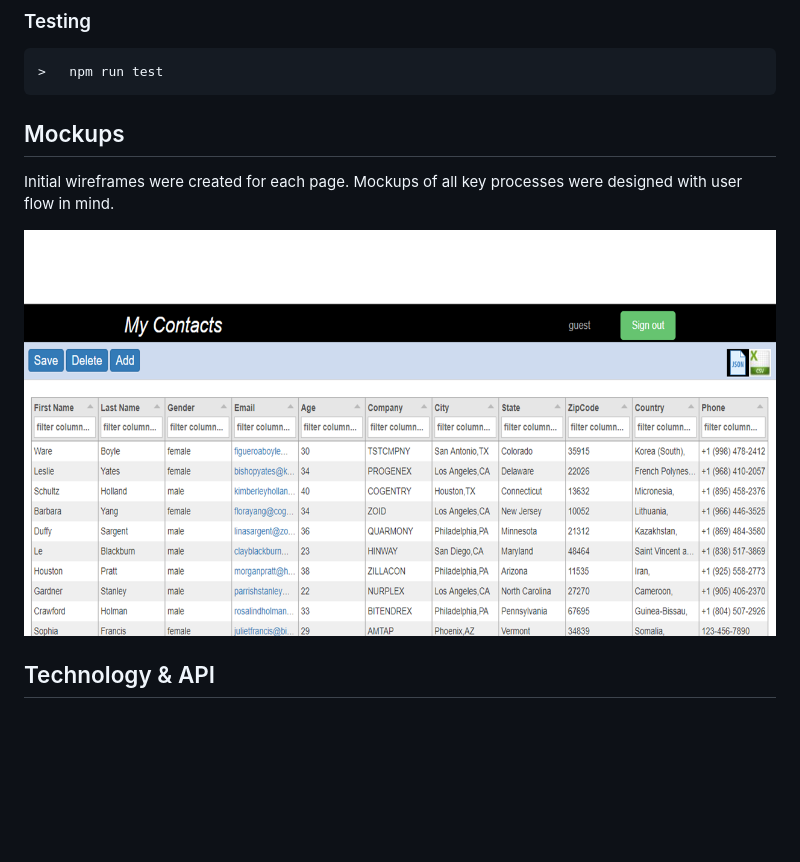
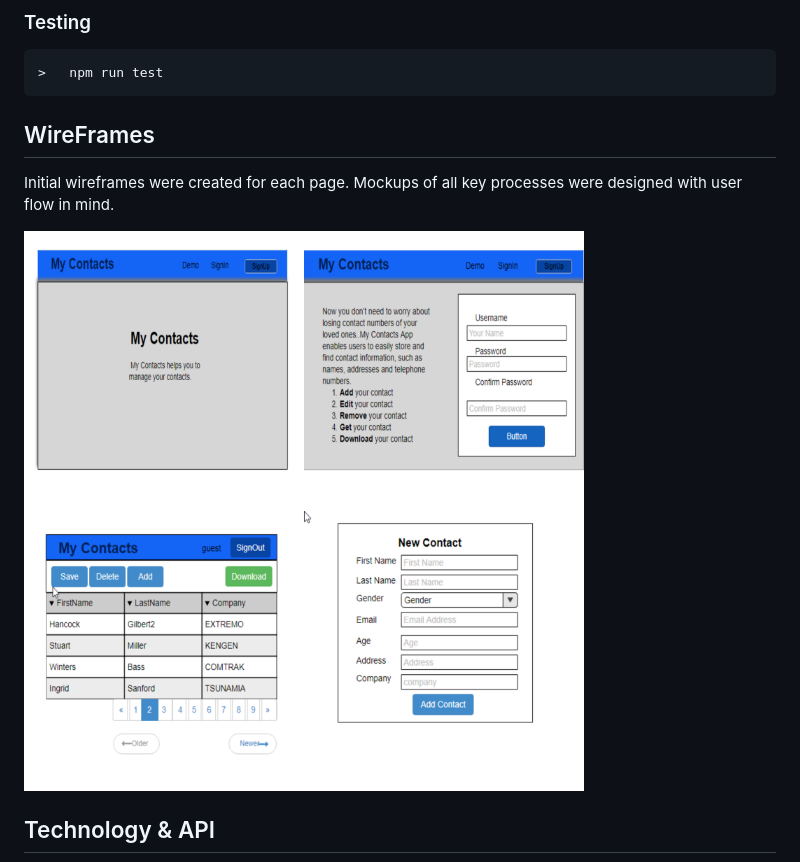
Before and after one commit to surbhiguptasai/CapstoneNodeContactApp, a Markdown page: README.md, the part around the change printed below. Drawn GitHub-style; pictures changed too: public/img/contactApp-mockup1.png (added); blank space fills up the shorter version.

````diff
--- a/README.md
+++ b/README.md
@@ -37,9 +37,9 @@ Then open [`localhost:8000`](http://localhost:8080) in a browser.
 >   npm run test
 ```
 
-<h2>Mockups</h2>
+<h2>WireFrames</h2>
 <p>Initial wireframes were created for each page. Mockups of all key processes were designed with user flow in mind.</p>
-<img src="public/img/contactApp-mockup.png">
+<img src="public/img/contactApp-mockup1.png">
 
 <h2>Technology & API</h2>
 <ul>
````
Also changed, not shown: other parts of README.md (+5 -82 lines), public/img/Wf0.png (added), public/img/Wf01.png (added), public/img/Wf1.png (added), public/img/Wf2.png (added), public/img/contactAppF1.png (added), 4 other files.
